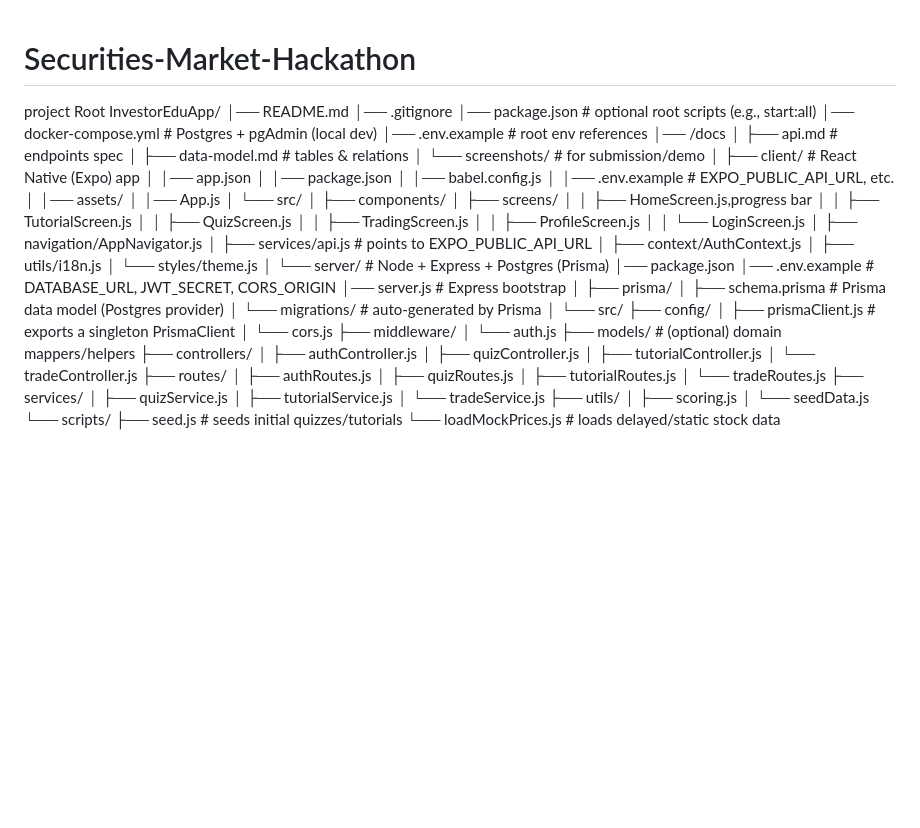
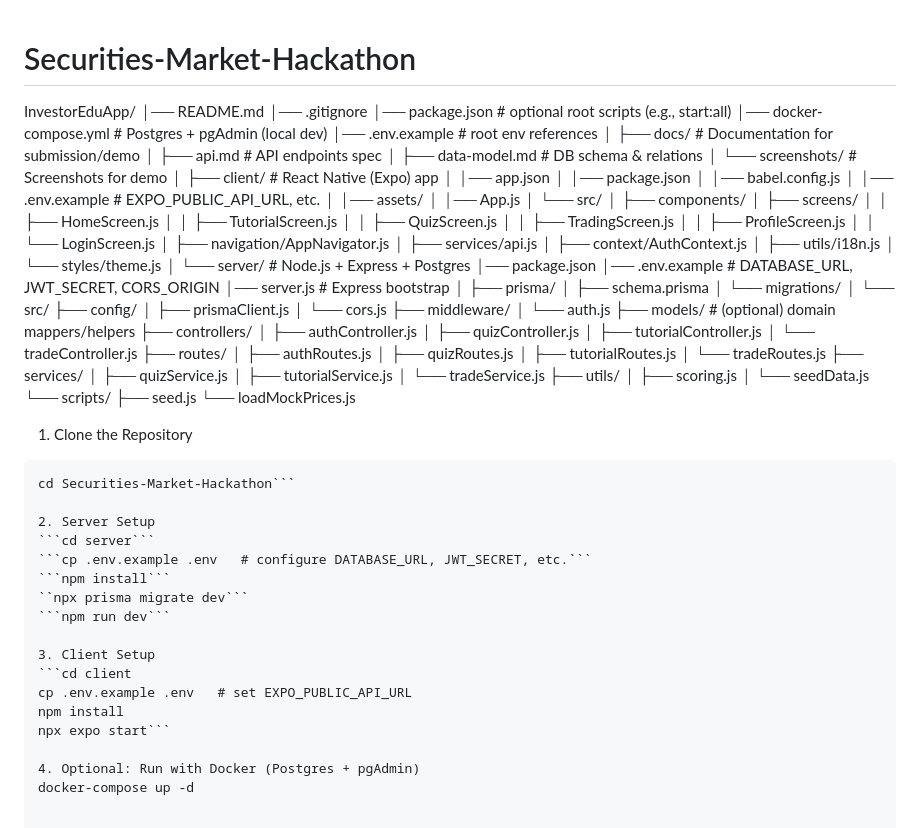
Before and after one commit to Sunny-esc/Securities-Market-Hackathon, a Markdown page: README.md, the part around the change. Drawn GitHub-style; blank space fills up the shorter version.

Commit message:
File structure added by sunny

````diff
--- a/README.md
+++ b/README.md
@@ -35,56 +35,56 @@ This repository contains the source code for an educational platform focused on
 -->
 # Securities-Market-Hackathon
 
-project Root
 InvestorEduApp/
 │── README.md
 │── .gitignore
-│── package.json                    # optional root scripts (e.g., start:all)
-│── docker-compose.yml              # Postgres + pgAdmin (local dev)
-│── .env.example                    # root env references
-│── /docs
-│   ├── api.md                      # endpoints spec
-│   ├── data-model.md               # tables & relations
-│   └── screenshots/                # for submission/demo
+│── package.json               # optional root scripts (e.g., start:all)
+│── docker-compose.yml         # Postgres + pgAdmin (local dev)
+│── .env.example               # root env references
 │
-├── client/                         # React Native (Expo) app
+├── docs/                      # Documentation for submission/demo
+│   ├── api.md                 # API endpoints spec
+│   ├── data-model.md          # DB schema & relations
+│   └── screenshots/           # Screenshots for demo
+│
+├── client/                    # React Native (Expo) app
 │   │── app.json
 │   │── package.json
 │   │── babel.config.js
-│   │── .env.example                # EXPO_PUBLIC_API_URL, etc.
+│   │── .env.example           # EXPO_PUBLIC_API_URL, etc.
 │   │── assets/
 │   │── App.js
 │   └── src/
 │       ├── components/
 │       ├── screens/
-│       │   ├── HomeScreen.js,progress bar
+│       │   ├── HomeScreen.js
 │       │   ├── TutorialScreen.js
 │       │   ├── QuizScreen.js
 │       │   ├── TradingScreen.js
 │       │   ├── ProfileScreen.js
 │       │   └── LoginScreen.js
 │       ├── navigation/AppNavigator.js
-│       ├── services/api.js         # points to EXPO_PUBLIC_API_URL
+│       ├── services/api.js
 │       ├── context/AuthContext.js
 │       ├── utils/i18n.js
 │       └── styles/theme.js
 │
-└── server/                         # Node + Express + Postgres (Prisma)
+└── server/                    # Node.js + Express + Postgres
     │── package.json
-    │── .env.example                # DATABASE_URL, JWT_SECRET, CORS_ORIGIN
-    │── server.js                   # Express bootstrap
+    │── .env.example           # DATABASE_URL, JWT_SECRET, CORS_ORIGIN
+    │── server.js              # Express bootstrap
     │
     ├── prisma/
-    │   ├── schema.prisma           # Prisma data model (Postgres provider)
-    │   └── migrations/             # auto-generated by Prisma
+    │   ├── schema.prisma
+    │   └── migrations/
     │
     └── src/
         ├── config/
-        │   ├── prismaClient.js     # exports a singleton PrismaClient
+        │   ├── prismaClient.js
         │   └── cors.js
         ├── middleware/
         │   └── auth.js
-        ├── models/                 # (optional) domain mappers/helpers
+        ├── models/            # (optional) domain mappers/helpers
         ├── controllers/
         │   ├── authController.js
         │   ├── quizController.js
@@ -103,5 +103,26 @@ InvestorEduApp/
         │   ├── scoring.js
         │   └── seedData.js
         └── scripts/
-            ├── seed.js             # seeds initial quizzes/tutorials
-            └── loadMockPrices.js   # loads delayed/static stock data
+            ├── seed.js
+            └── loadMockPrices.js
+
+
+1. Clone the Repository
+```git clone https://github.com/your-username/Securities-Market-Hackathon.git
+cd Securities-Market-Hackathon```
+
+2. Server Setup
+```cd server```
+```cp .env.example .env   # configure DATABASE_URL, JWT_SECRET, etc.```
+```npm install```
+``npx prisma migrate dev```
+```npm run dev```
+
+3. Client Setup
+```cd client
+cp .env.example .env   # set EXPO_PUBLIC_API_URL
+npm install
+npx expo start```
+
+4. Optional: Run with Docker (Postgres + pgAdmin)
+docker-compose up -d
````
